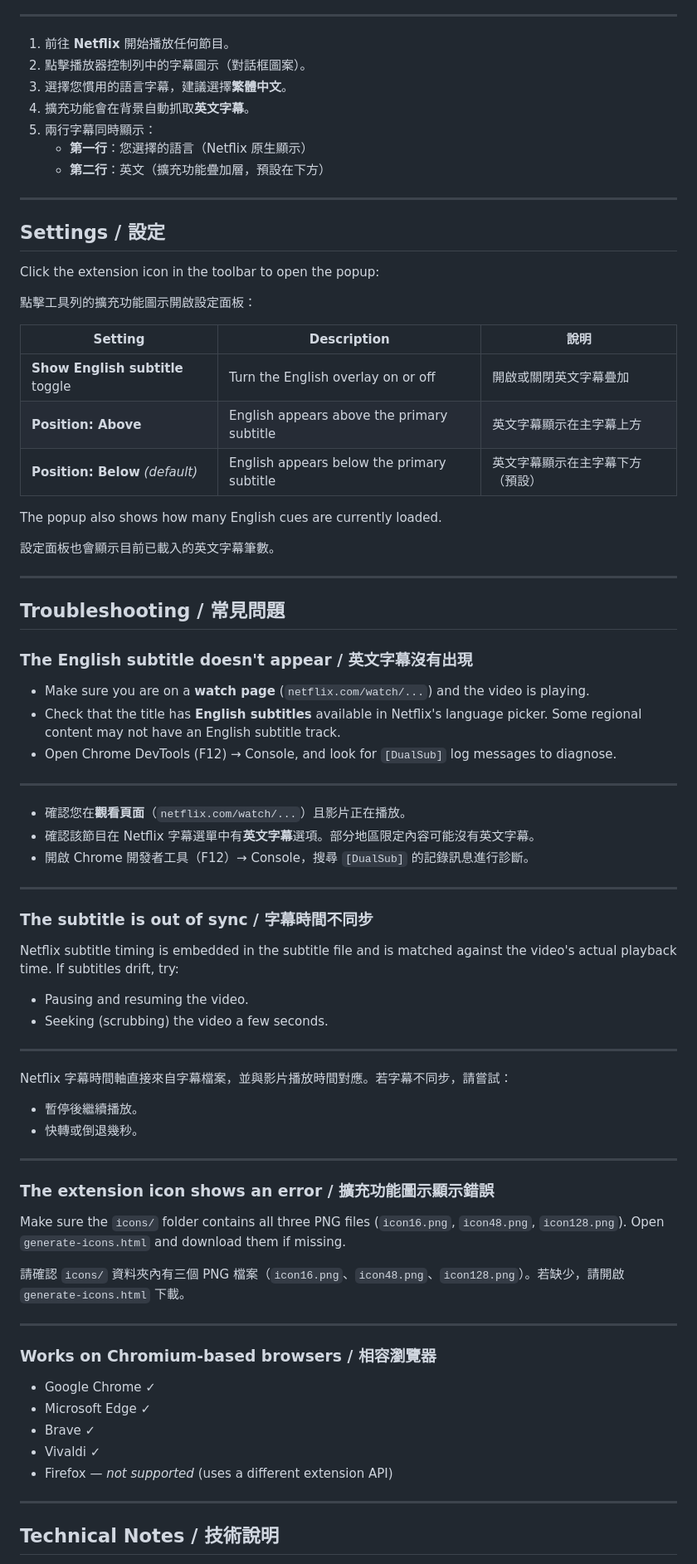
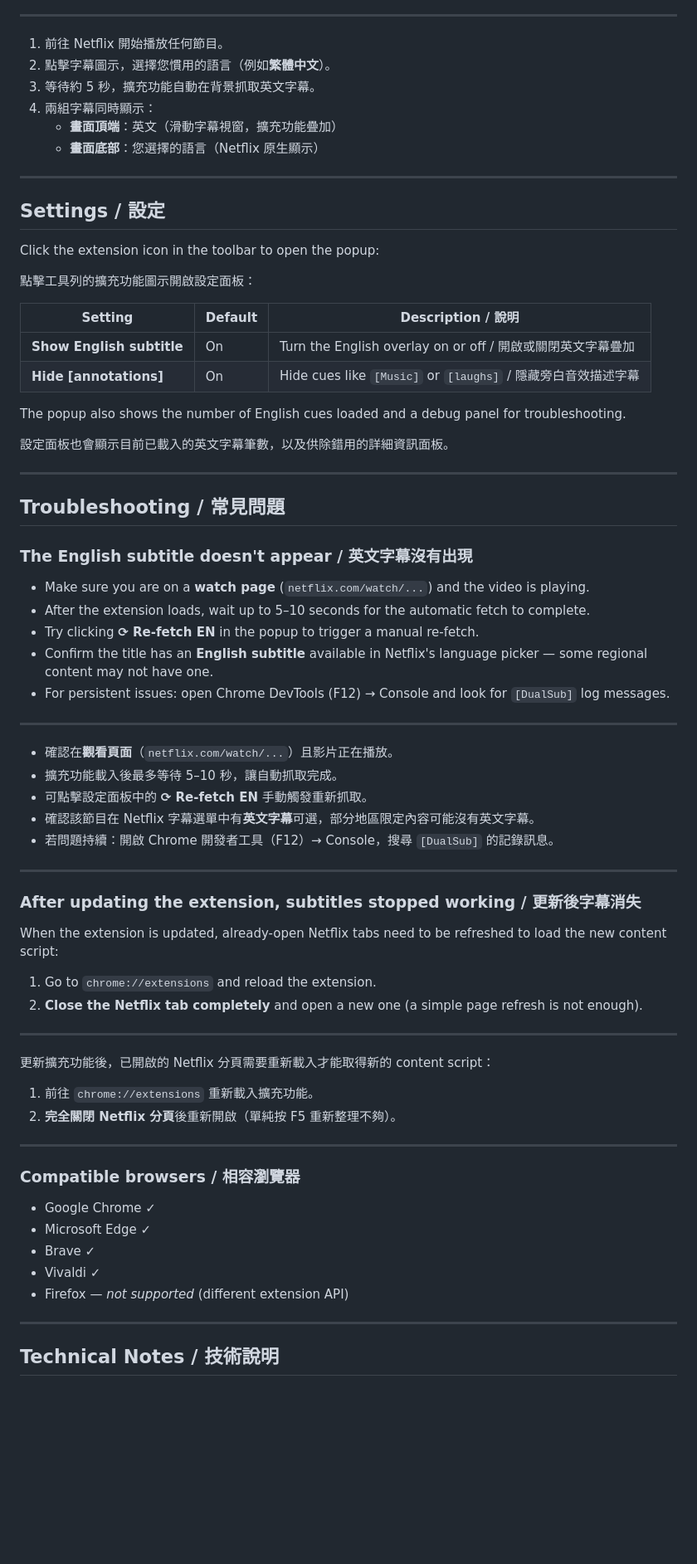
Before and after one commit to TaipeiAlan/TTTGCM, a Markdown page: netflix-extension/README.md, the part around one of its changes. Shown at 83% size. Rendered like a GitHub page; blank space fills up the shorter version.

```diff
--- a/netflix-extension/README.md
+++ b/netflix-extension/README.md
@@ -69,13 +70,12 @@ The extension intercepts Netflix's subtitle data directly from the player, so no
 
 ---
 
-1. 前往 **Netflix** 開始播放任何節目。
-2. 點擊播放器控制列中的字幕圖示（對話框圖案）。
-3. 選擇您慣用的語言字幕，建議選擇**繁體中文**。
-4. 擴充功能會在背景自動抓取**英文字幕**。
-5. 兩行字幕同時顯示：
-   - **第一行**：您選擇的語言（Netflix 原生顯示）
-   - **第二行**：英文（擴充功能疊加層，預設在下方）
+1. 前往 Netflix 開始播放任何節目。
+2. 點擊字幕圖示，選擇您慣用的語言（例如**繁體中文**）。
+3. 等待約 5 秒，擴充功能自動在背景抓取英文字幕。
+4. 兩組字幕同時顯示：
+   - **畫面頂端**：英文（滑動字幕視窗，擴充功能疊加）
+   - **畫面底部**：您選擇的語言（Netflix 原生顯示）
 
 ---
 
@@ -85,15 +85,14 @@ Click the extension icon in the toolbar to open the popup:
 
 點擊工具列的擴充功能圖示開啟設定面板：
 
-| Setting | Description | 說明 |
+| Setting | Default | Description / 說明 |
 |---|---|---|
-| **Show English subtitle** toggle | Turn the English overlay on or off | 開啟或關閉英文字幕疊加 |
-| **Position: Above** | English appears above the primary subtitle | 英文字幕顯示在主字幕上方 |
-| **Position: Below** *(default)* | English appears below the primary subtitle | 英文字幕顯示在主字幕下方（預設） |
+| **Show English subtitle** | On | Turn the English overlay on or off / 開啟或關閉英文字幕疊加 |
+| **Hide [annotations]** | On | Hide cues like `[Music]` or `[laughs]` / 隱藏旁白音效描述字幕 |
 
-The popup also shows how many English cues are currently loaded.
+The popup also shows the number of English cues loaded and a debug panel for troubleshooting.
 
-設定面板也會顯示目前已載入的英文字幕筆數。
+設定面板也會顯示目前已載入的英文字幕筆數，以及供除錯用的詳細資訊面板。
 
 ---
 
@@ -102,46 +101,44 @@ The popup also shows how many English cues are currently loaded.
 ### The English subtitle doesn't appear / 英文字幕沒有出現
 
 - Make sure you are on a **watch page** (`netflix.com/watch/...`) and the video is playing.
-- Check that the title has **English subtitles** available in Netflix's language picker. Some regional content may not have an English subtitle track.
-- Open Chrome DevTools (F12) → Console, and look for `[DualSub]` log messages to diagnose.
+- After the extension loads, wait up to 5–10 seconds for the automatic fetch to complete.
+- Try clicking **⟳ Re-fetch EN** in the popup to trigger a manual re-fetch.
+- Confirm the title has an **English subtitle** available in Netflix's language picker — some regional content may not have one.
+- For persistent issues: open Chrome DevTools (F12) → Console and look for `[DualSub]` log messages.
 
 ---
 
-- 確認您在**觀看頁面**（`netflix.com/watch/...`）且影片正在播放。
-- 確認該節目在 Netflix 字幕選單中有**英文字幕**選項。部分地區限定內容可能沒有英文字幕。
-- 開啟 Chrome 開發者工具（F12）→ Console，搜尋 `[DualSub]` 的記錄訊息進行診斷。
+- 確認在**觀看頁面**（`netflix.com/watch/...`）且影片正在播放。
+- 擴充功能載入後最多等待 5–10 秒，讓自動抓取完成。
+- 可點擊設定面板中的 **⟳ Re-fetch EN** 手動觸發重新抓取。
+- 確認該節目在 Netflix 字幕選單中有**英文字幕**可選，部分地區限定內容可能沒有英文字幕。
+- 若問題持續：開啟 Chrome 開發者工具（F12）→ Console，搜尋 `[DualSub]` 的記錄訊息。
 
 ---
 
-### The subtitle is out of sync / 字幕時間不同步
+### After updating the extension, subtitles stopped working / 更新後字幕消失
 
-Netflix subtitle timing is embedded in the subtitle file and is matched against the video's actual playback time. If subtitles drift, try:
-- Pausing and resuming the video.
-- Seeking (scrubbing) the video a few seconds.
+When the extension is updated, already-open Netflix tabs need to be refreshed to load the new content script:
+
+1. Go to `chrome://extensions` and reload the extension.
+2. **Close the Netflix tab completely** and open a new one (a simple page refresh is not enough).
 
 ---
 
-Netflix 字幕時間軸直接來自字幕檔案，並與影片播放時間對應。若字幕不同步，請嘗試：
-- 暫停後繼續播放。
-- 快轉或倒退幾秒。
+更新擴充功能後，已開啟的 Netflix 分頁需要重新載入才能取得新的 content script：
+
+1. 前往 `chrome://extensions` 重新載入擴充功能。
+2. **完全關閉 Netflix 分頁**後重新開啟（單純按 F5 重新整理不夠）。
 
 ---
 
-### The extension icon shows an error / 擴充功能圖示顯示錯誤
-
-Make sure the `icons/` folder contains all three PNG files (`icon16.png`, `icon48.png`, `icon128.png`). Open `generate-icons.html` and download them if missing.
-
-請確認 `icons/` 資料夾內有三個 PNG 檔案（`icon16.png`、`icon48.png`、`icon128.png`）。若缺少，請開啟 `generate-icons.html` 下載。
-
----
-
-### Works on Chromium-based browsers / 相容瀏覽器
+### Compatible browsers / 相容瀏覽器
 
 - Google Chrome ✓
 - Microsoft Edge ✓
 - Brave ✓
 - Vivaldi ✓
-- Firefox — *not supported* (uses a different extension API)
+- Firefox — *not supported* (different extension API)
 
 ---
 
```
Also changed, not shown: other parts of netflix-extension/README.md (+34 -33 lines).
